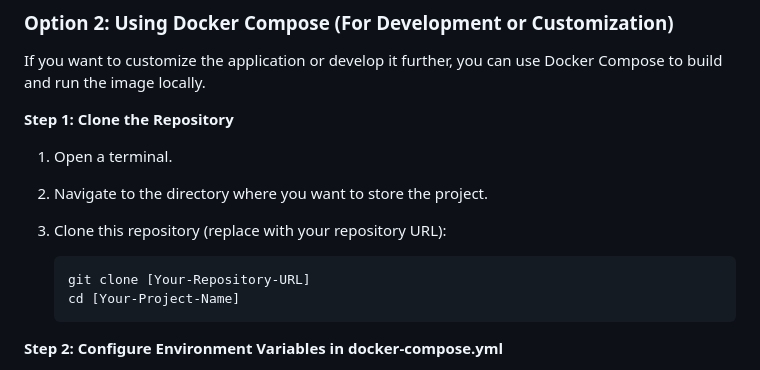
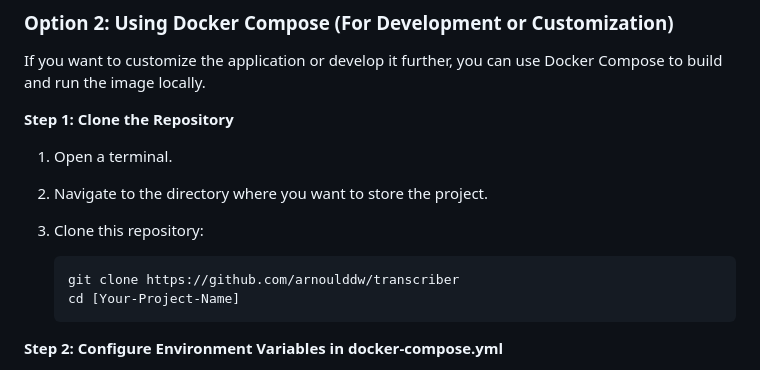
Before and after one commit to jur7/transcriber, a Markdown page: README.md, the part around the change. GitHub-like rendering.

Commit message:
Adapted README

````diff
--- a/README.md
+++ b/README.md
@@ -80,10 +80,10 @@ If you want to customize the application or develop it further, you can use Dock
 
 1. Open a terminal.
 2. Navigate to the directory where you want to store the project.
-3. Clone this repository (replace with your repository URL):
+3. Clone this repository:
 
     ```bash
-    git clone [Your-Repository-URL]
+    git clone https://github.com/arnoulddw/transcriber
     cd [Your-Project-Name]
     ```
 
````
